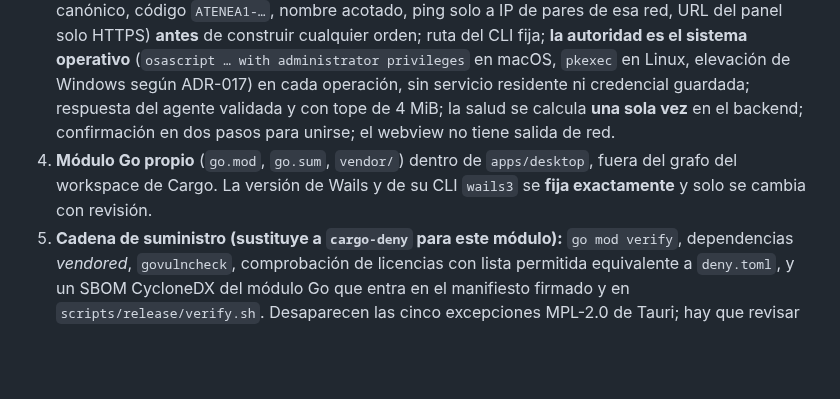
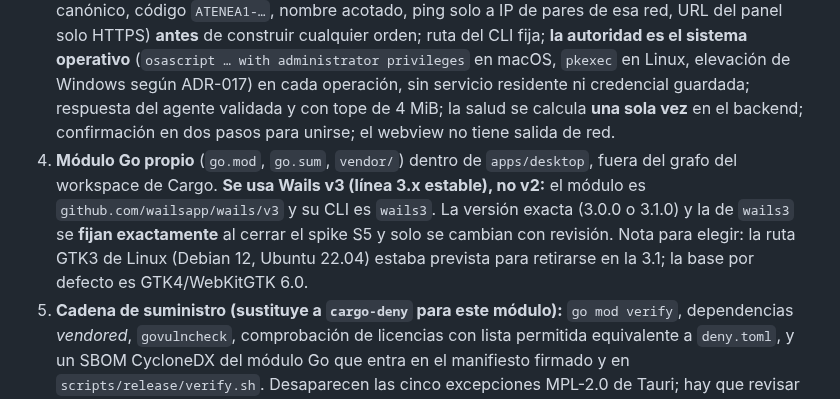
Before and after one commit to Tutitoos/atenea-one, a Markdown page: docs/architecture/ADR-019-aplicacion-de-escritorio-wails.md, the part around the change. Rendered like a GitHub page; blank space fills up the shorter version.

Commit message:
docs(adr): ADR-019 fija Wails v3 (no v2) y la elección de versión en el spike S5

```diff
--- a/docs/architecture/ADR-019-aplicacion-de-escritorio-wails.md
+++ b/docs/architecture/ADR-019-aplicacion-de-escritorio-wails.md
@@ -21,7 +21,7 @@ Lo que dice la documentación oficial de Wails (leída el 2026-11-03; **no se ha
 1. **`apps/desktop` pasa a ser una aplicación Wails v3 (Go).** El frontend (`apps/desktop/app`, React Router + Tailwind + TypeScript) se conserva: las pantallas no se reescriben; solo se sustituye `@tauri-apps/api` por los bindings generados de Wails.
 2. **Un único servicio vinculado** con exactamente las operaciones que hoy son comandos Tauri: `status`, `network_list`, `network_inspect`, `network_legacy`, `network_apply`, `device_ping`, `open_panel`, `notifications_get/set` y `autostart_get/set`. **Todo método exportado de un servicio vinculado es invocable desde el JavaScript de la página**, así que el servicio expone solo esos once y la lógica vive en paquetes internos sin vincular. Añadir un método al servicio es un cambio de seguridad y requiere revisión.
 3. **Se mantienen, como criterios de aceptación con pruebas equivalentes, todas las reglas de ADR-011 §2 y §3:** sin privilegios; lista cerrada de operaciones; validación estricta en el backend (UUID canónico, código `ATENEA1-…`, nombre acotado, ping solo a IP de pares de esa red, URL del panel solo HTTPS) **antes** de construir cualquier orden; ruta del CLI fija; **la autoridad es el sistema operativo** (`osascript … with administrator privileges` en macOS, `pkexec` en Linux, elevación de Windows según ADR-017) en cada operación, sin servicio residente ni credencial guardada; respuesta del agente validada y con tope de 4 MiB; la salud se calcula **una sola vez** en el backend; confirmación en dos pasos para unirse; el webview no tiene salida de red.
-4. **Módulo Go propio** (`go.mod`, `go.sum`, `vendor/`) dentro de `apps/desktop`, fuera del grafo del workspace de Cargo. La versión de Wails y de su CLI `wails3` se **fija exactamente** y solo se cambia con revisión.
+4. **Módulo Go propio** (`go.mod`, `go.sum`, `vendor/`) dentro de `apps/desktop`, fuera del grafo del workspace de Cargo. **Se usa Wails v3 (línea 3.x estable), no v2:** el módulo es `github.com/wailsapp/wails/v3` y su CLI es `wails3`. La versión exacta (3.0.0 o 3.1.0) y la de `wails3` se **fijan exactamente** al cerrar el spike S5 y solo se cambian con revisión. Nota para elegir: la ruta GTK3 de Linux (Debian 12, Ubuntu 22.04) estaba prevista para retirarse en la 3.1; la base por defecto es GTK4/WebKitGTK 6.0.
 5. **Cadena de suministro (sustituye a `cargo-deny` para este módulo):** `go mod verify`, dependencias *vendored*, `govulncheck`, comprobación de licencias con lista permitida equivalente a `deny.toml`, y un SBOM CycloneDX del módulo Go que entra en el manifiesto firmado y en `scripts/release/verify.sh`. Desaparecen las cinco excepciones MPL-2.0 de Tauri; hay que revisar las licencias de las dependencias de Wails antes de aceptar la lista.
 6. **Construcción:** sin instalar nada en el Mac del operador (Go y `wails3` dentro de contenedores con módulos *vendored*, sin red) y en los runners de CI de cada sistema operativo, que es donde se enlaza con las bibliotecas nativas (CGO).
 7. **Distribución de la aplicación con Wails:** `.app` y DMG, instalador NSIS y AppImage/DEB/RPM. El **agente y el CLI** (servicios privilegiados) **no** salen de Wails: siguen en su `.deb`, `.pkg` y paquete de Windows propios (ADR-013, ADR-017); un instalador integrado que los junte con la aplicación es una decisión posterior y se anotará en un ADR propio. **`.msi`:** Wails no lo genera; si el responsable lo exige para el agente en Windows, se hace con WiX aparte.
```
